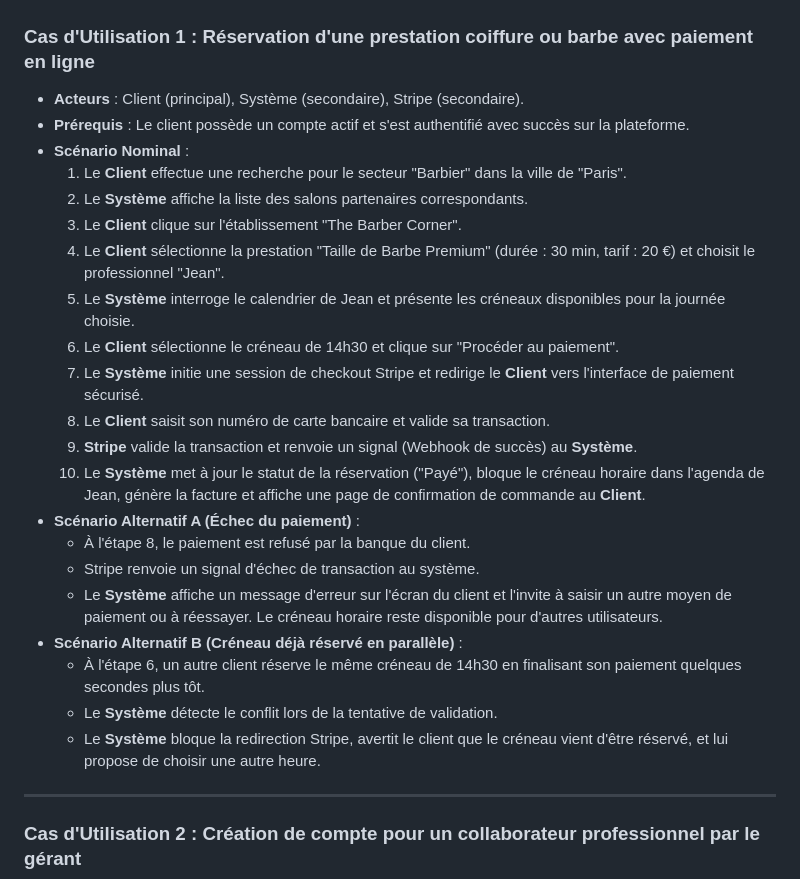
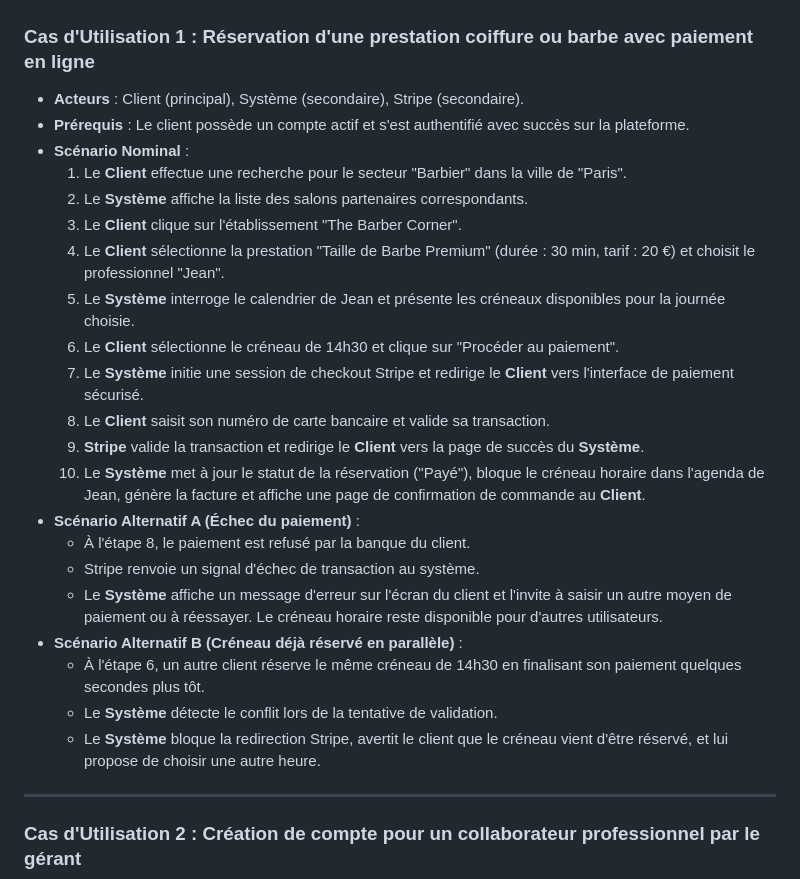
Before and after one commit to Accoows/timely, a Markdown page: Livrables/Features.md, the part around one of its changes. GitHub-like rendering.

```diff
--- a/Livrables/Features.md
+++ b/Livrables/Features.md
@@ -102,27 +115,28 @@ Le cœur interactif du système, gérant l'orchestration du calendrier des rende
 ## 3. Cas d'Utilisation (Use Cases) Détaillés
 
 ### Cas d'Utilisation 1 : Réservation d'une prestation coiffure ou barbe avec paiement en ligne
-*   **Acteurs** : Client (principal), Système (secondaire), Stripe (secondaire).
-*   **Prérequis** : Le client possède un compte actif et s'est authentifié avec succès sur la plateforme.
-*   **Scénario Nominal** :
-    1.  Le **Client** effectue une recherche pour le secteur "Barbier" dans la ville de "Paris".
-    2.  Le **Système** affiche la liste des salons partenaires correspondants.
-    3.  Le **Client** clique sur l'établissement "The Barber Corner".
-    4.  Le **Client** sélectionne la prestation "Taille de Barbe Premium" (durée : 30 min, tarif : 20 €) et choisit le professionnel "Jean".
-    5.  Le **Système** interroge le calendrier de Jean et présente les créneaux disponibles pour la journée choisie.
-    6.  Le **Client** sélectionne le créneau de 14h30 et clique sur "Procéder au paiement".
-    7.  Le **Système** initie une session de checkout Stripe et redirige le **Client** vers l'interface de paiement sécurisé.
-    8.  Le **Client** saisit son numéro de carte bancaire et valide sa transaction.
-    9.  **Stripe** valide la transaction et renvoie un signal (Webhook de succès) au **Système**.
-    10. Le **Système** met à jour le statut de la réservation ("Payé"), bloque le créneau horaire dans l'agenda de Jean, génère la facture et affiche une page de confirmation de commande au **Client**.
-*   **Scénario Alternatif A (Échec du paiement)** :
-    *   À l'étape 8, le paiement est refusé par la banque du client.
-    *   Stripe renvoie un signal d'échec de transaction au système.
-    *   Le **Système** affiche un message d'erreur sur l'écran du client et l'invite à saisir un autre moyen de paiement ou à réessayer. Le créneau horaire reste disponible pour d'autres utilisateurs.
-*   **Scénario Alternatif B (Créneau déjà réservé en parallèle)** :
-    *   À l'étape 6, un autre client réserve le même créneau de 14h30 en finalisant son paiement quelques secondes plus tôt.
-    *   Le **Système** détecte le conflit lors de la tentative de validation.
-    *   Le **Système** bloque la redirection Stripe, avertit le client que le créneau vient d'être réservé, et lui propose de choisir une autre heure.
+
+- **Acteurs** : Client (principal), Système (secondaire), Stripe (secondaire).
+- **Prérequis** : Le client possède un compte actif et s'est authentifié avec succès sur la plateforme.
+- **Scénario Nominal** :
+  1.  Le **Client** effectue une recherche pour le secteur "Barbier" dans la ville de "Paris".
+  2.  Le **Système** affiche la liste des salons partenaires correspondants.
+  3.  Le **Client** clique sur l'établissement "The Barber Corner".
+  4.  Le **Client** sélectionne la prestation "Taille de Barbe Premium" (durée : 30 min, tarif : 20 €) et choisit le professionnel "Jean".
+  5.  Le **Système** interroge le calendrier de Jean et présente les créneaux disponibles pour la journée choisie.
+  6.  Le **Client** sélectionne le créneau de 14h30 et clique sur "Procéder au paiement".
+  7.  Le **Système** initie une session de checkout Stripe et redirige le **Client** vers l'interface de paiement sécurisé.
+  8.  Le **Client** saisit son numéro de carte bancaire et valide sa transaction.
+  9.  **Stripe** valide la transaction et redirige le **Client** vers la page de succès du **Système**.
+  10. Le **Système** met à jour le statut de la réservation ("Payé"), bloque le créneau horaire dans l'agenda de Jean, génère la facture et affiche une page de confirmation de commande au **Client**.
+- **Scénario Alternatif A (Échec du paiement)** :
+  - À l'étape 8, le paiement est refusé par la banque du client.
+  - Stripe renvoie un signal d'échec de transaction au système.
+  - Le **Système** affiche un message d'erreur sur l'écran du client et l'invite à saisir un autre moyen de paiement ou à réessayer. Le créneau horaire reste disponible pour d'autres utilisateurs.
+- **Scénario Alternatif B (Créneau déjà réservé en parallèle)** :
+  - À l'étape 6, un autre client réserve le même créneau de 14h30 en finalisant son paiement quelques secondes plus tôt.
+  - Le **Système** détecte le conflit lors de la tentative de validation.
+  - Le **Système** bloque la redirection Stripe, avertit le client que le créneau vient d'être réservé, et lui propose de choisir une autre heure.
 
 ---
 
```
Also changed, not shown: other parts of Livrables/Features.md (+125 -108 lines).
